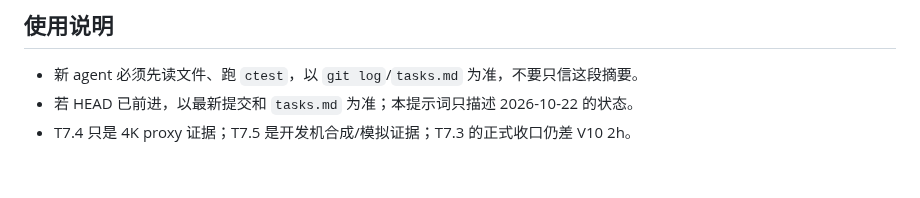
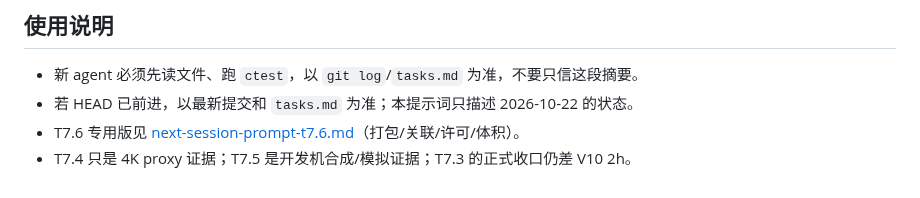
Before and after one commit to HappinessJo/lapian-player, a Markdown page: docs/next-session-prompt.md, the part around the change. Drawn GitHub-style.

```diff
--- a/docs/next-session-prompt.md
+++ b/docs/next-session-prompt.md
@@ -111,4 +111,5 @@
 
 - 新 agent 必须先读文件、跑 `ctest`，以 `git log`/`tasks.md` 为准，不要只信这段摘要。
 - 若 HEAD 已前进，以最新提交和 `tasks.md` 为准；本提示词只描述 2026-10-22 的状态。
+- T7.6 专用版见 [next-session-prompt-t7.6.md](next-session-prompt-t7.6.md)（打包/关联/许可/体积）。
 - T7.4 只是 4K proxy 证据；T7.5 是开发机合成/模拟证据；T7.3 的正式收口仍差 V10 2h。
```
Also changed, not shown: docs/next-session-prompt-t7.6.md (added, +118 -0 lines).
